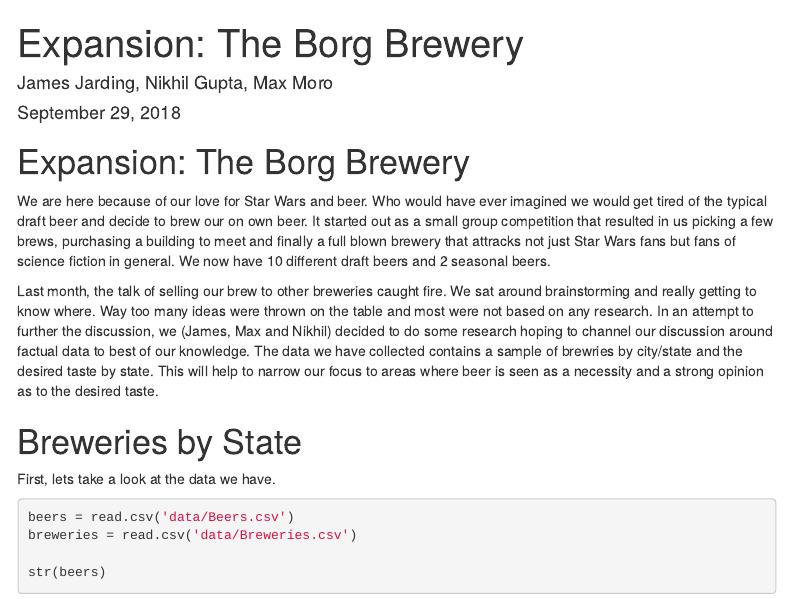
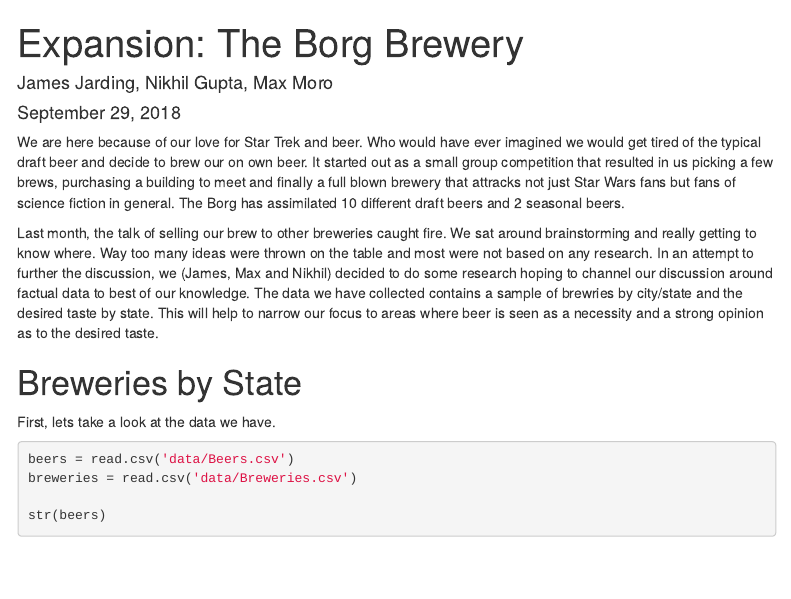
Before and after one commit to jth1911/SMU_MSDS_6306_CS1, an R Markdown document (TheBorgs_CaseStudy1.Rmd): the page in a window 1100 px wide, from its top. Rendered offline with R 4.5, knitr and Pandoc, with nearby package versions; code that draws random numbers runs with fixed seeds of ours; some code elsewhere in the file could not run offline; menus at the side of the page are left out.

Commit message:
Initial Story

````diff
--- a/TheBorgs_CaseStudy1.Rmd
+++ b/TheBorgs_CaseStudy1.Rmd
@@ -26,9 +26,7 @@
 library(plotly)
 ```
 
-# Expansion: The Borg Brewery
-
-We are here because of our love for Star Wars and beer.  Who would have ever imagined we would get tired of the typical draft beer and decide to brew our on own beer.  It started out as a small group competition that resulted in us picking a few brews, purchasing a building to meet and finally a full blown brewery that attracks not just Star Wars fans but fans of science fiction in general.  We now have 10 different draft beers and 2 seasonal beers.
+We are here because of our love for Star Trek and beer.  Who would have ever imagined we would get tired of the typical draft beer and decide to brew our on own beer.  It started out as a small group competition that resulted in us picking a few brews, purchasing a building to meet and finally a full blown brewery that attracks not just Star Wars fans but fans of science fiction in general.  The Borg has assimilated 10 different draft beers and 2 seasonal beers.
 
 Last month, the talk of selling our brew to other breweries caught fire.  We sat around brainstorming and really getting to know where.  Way too many ideas were thrown on the table and most were not based on any research.  In an attempt to further the discussion, we (James, Max and Nikhil) decided to do some research hoping to channel our discussion around factual data to best of our knowledge.  The data we have collected contains a sample of brewries by city/state and the desired taste by state.  This will help to narrow our focus to areas where beer is seen as a necessity and a strong opinion as to the desired taste.
 
````
